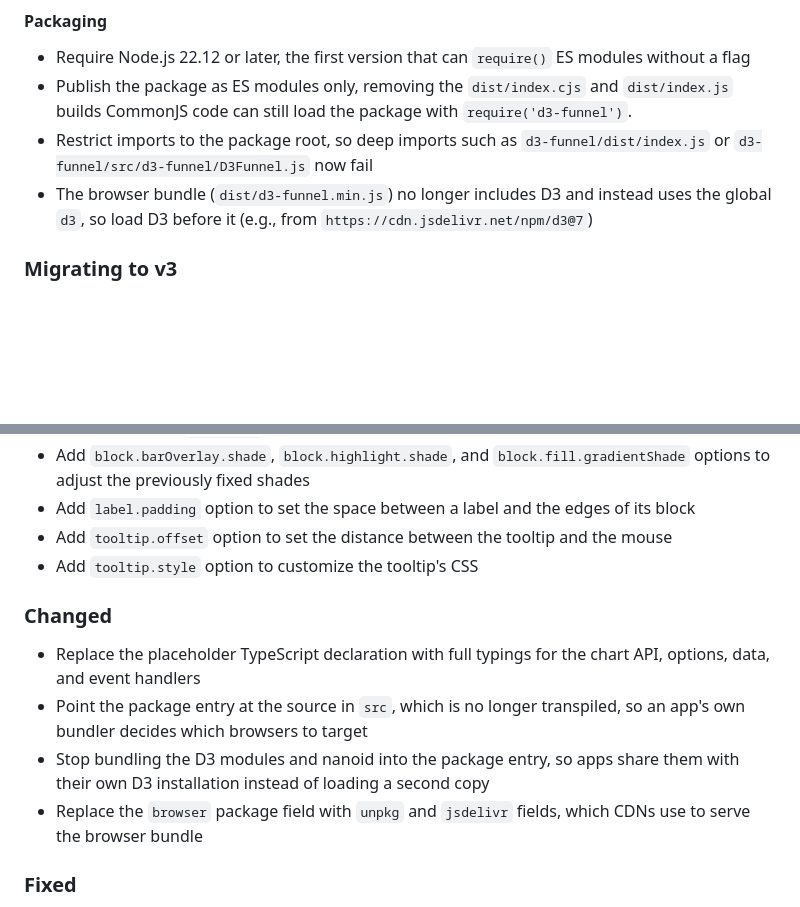
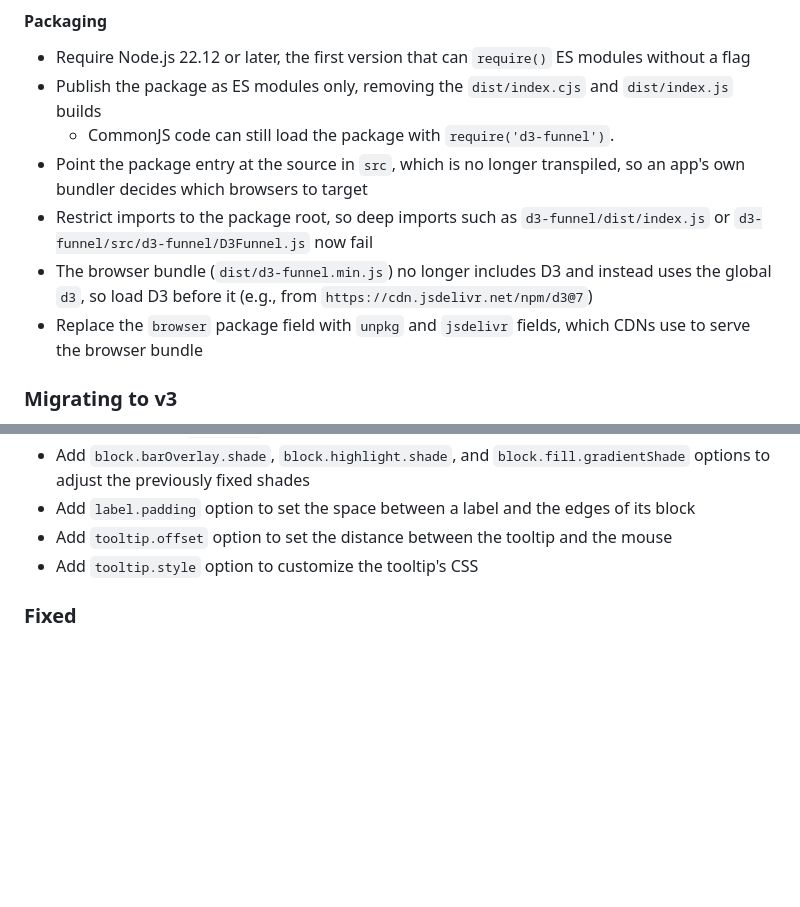
Before and after one commit to jakezatecky/d3-funnel, a Markdown page: CHANGELOG.md, 2 parts joined by grey strips. GitHub-like rendering; blank space fills up the shorter version.

Commit message:
Clean and merge package BC change notes

```diff
--- a/CHANGELOG.md
+++ b/CHANGELOG.md
@@ -24,9 +24,11 @@
 
 * Require Node.js 22.12 or later, the first version that can `require()` ES modules without a flag
 * Publish the package as ES modules only, removing the `dist/index.cjs` and `dist/index.js` builds
-  CommonJS code can still load the package with `require('d3-funnel')`.
+  * CommonJS code can still load the package with `require('d3-funnel')`.
+* Point the package entry at the source in `src`, which is no longer transpiled, so an app's own bundler decides which browsers to target
 * Restrict imports to the package root, so deep imports such as `d3-funnel/dist/index.js` or `d3-funnel/src/d3-funnel/D3Funnel.js` now fail
 * The browser bundle (`dist/d3-funnel.min.js`) no longer includes D3 and instead uses the global `d3`, so load D3 before it (e.g., from `https://cdn.jsdelivr.net/npm/d3@7`)
+* Replace the `browser` package field with `unpkg` and `jsdelivr` fields, which CDNs use to serve the browser bundle
 
 ### Migrating to v3
 
@@ -79,13 +81,6 @@ These changes affect the TypeScript types.
 * Add `label.padding` option to set the space between a label and the edges of its block
 * Add `tooltip.offset` option to set the distance between the tooltip and the mouse
 * Add `tooltip.style` option to customize the tooltip's CSS
-
-### Changed
-
-* Replace the placeholder TypeScript declaration with full typings for the chart API, options, data, and event handlers
-* Point the package entry at the source in `src`, which is no longer transpiled, so an app's own bundler decides which browsers to target
-* Stop bundling the D3 modules and nanoid into the package entry, so apps share them with their own D3 installation instead of loading a second copy
-* Replace the `browser` package field with `unpkg` and `jsdelivr` fields, which CDNs use to serve the browser bundle
 
 ### Fixed
 
```
